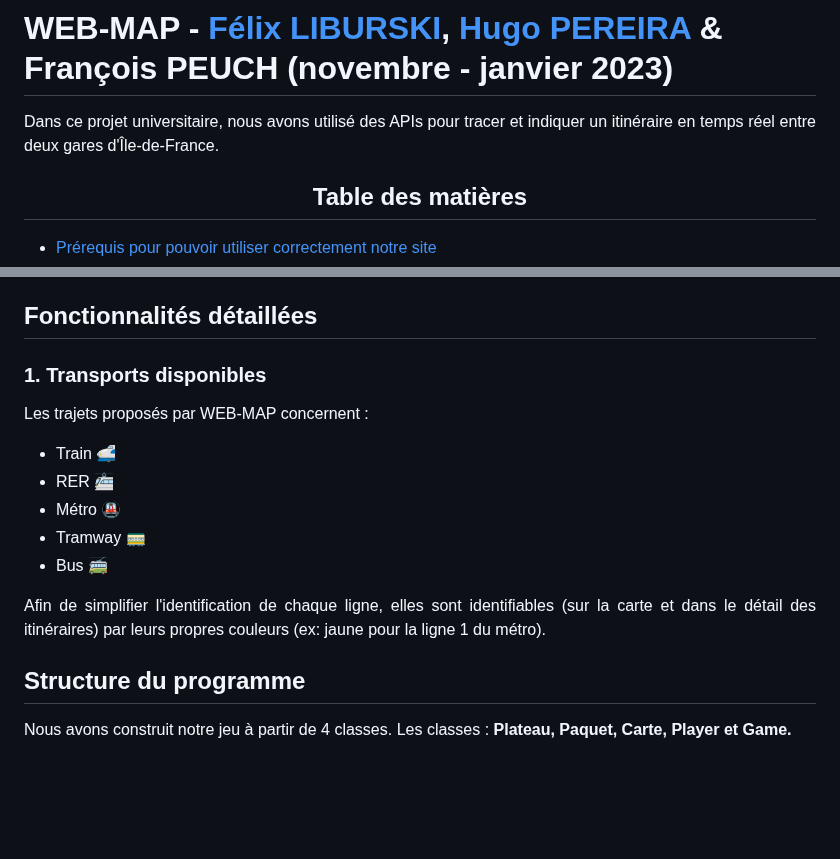
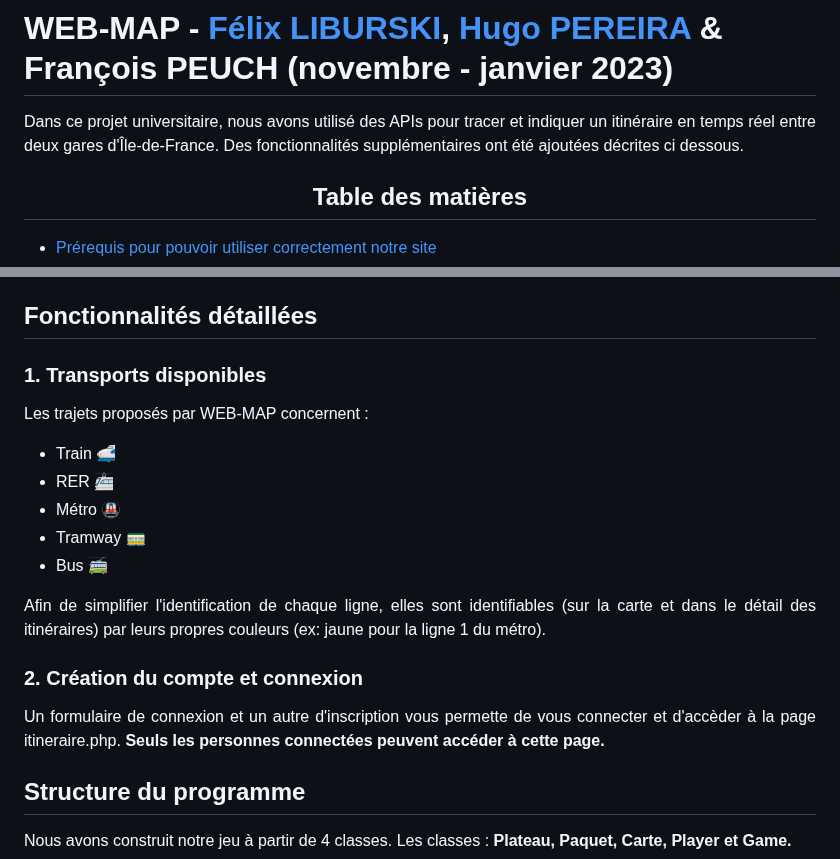
Before and after one commit to felixlbr/WEB-MAP, a Markdown page: README.md, 2 parts joined by grey strips. GitHub-like rendering; blank space fills up the shorter version.

```diff
--- a/README.md
+++ b/README.md
@@ -1,6 +1,6 @@
 # WEB-MAP - [Félix LIBURSKI](https://github.com/felixlbr), [Hugo PEREIRA](https://github.com/tigrou23) & François PEUCH (novembre - janvier 2023)
 <div align="justify">
-	Dans ce projet universitaire, nous avons utilisé des APIs pour tracer et indiquer un itinéraire en temps réel entre deux gares d'Île-de-France.</div>
+	Dans ce projet universitaire, nous avons utilisé des APIs pour tracer et indiquer un itinéraire en temps réel entre deux gares d'Île-de-France. Des fonctionnalités supplémentaires ont été ajoutées décrites ci dessous.</div>
 
 ## <center>Table des matières</center>
 * [Prérequis pour pouvoir utiliser correctement notre site](#chapter1)
@@ -34,6 +34,7 @@
 	* [Certificat SSL](#section5_4)
 
 ## Fonctionnalités détaillées <a class="anchor" id="chapter2"></a>
+
 ### 1. Transports disponibles <a class="anchor" id="section2_1"></a>
 Les trajets proposés par WEB-MAP concernent :
 - Train 🚅
@@ -45,6 +46,10 @@ Les trajets proposés par WEB-MAP concernent :
 Afin de simplifier l'identification de chaque ligne, elles sont identifiables (sur la carte et dans le détail des itinéraires) par leurs propres couleurs (ex: jaune pour la ligne 1 du métro).
 </div>
 
+### 2. Création du compte et connexion <a class="anchor" id="section2_2"></a>
+<div align="justify">
+Un formulaire de connexion et un autre d'inscription vous permette de vous connecter et d'accèder à la page itineraire.php. <b>Seuls les personnes connectées peuvent accéder à cette page.</b>
+</div>
 
 ## Structure du programme <a class="anchor" id="chapter2"></a>
 Nous avons construit notre jeu à partir de 4 classes. Les classes : <strong>Plateau, Paquet, Carte, Player et Game.</strong>
```
